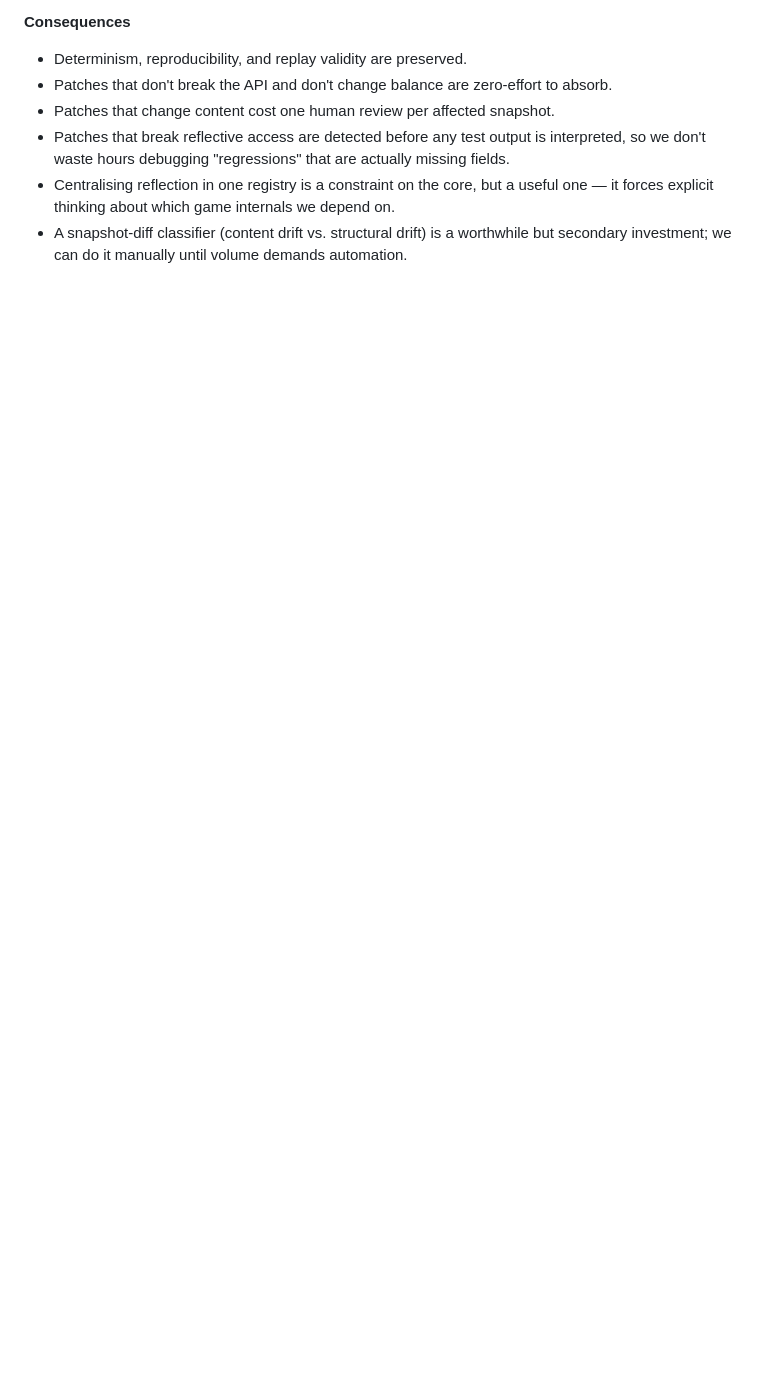
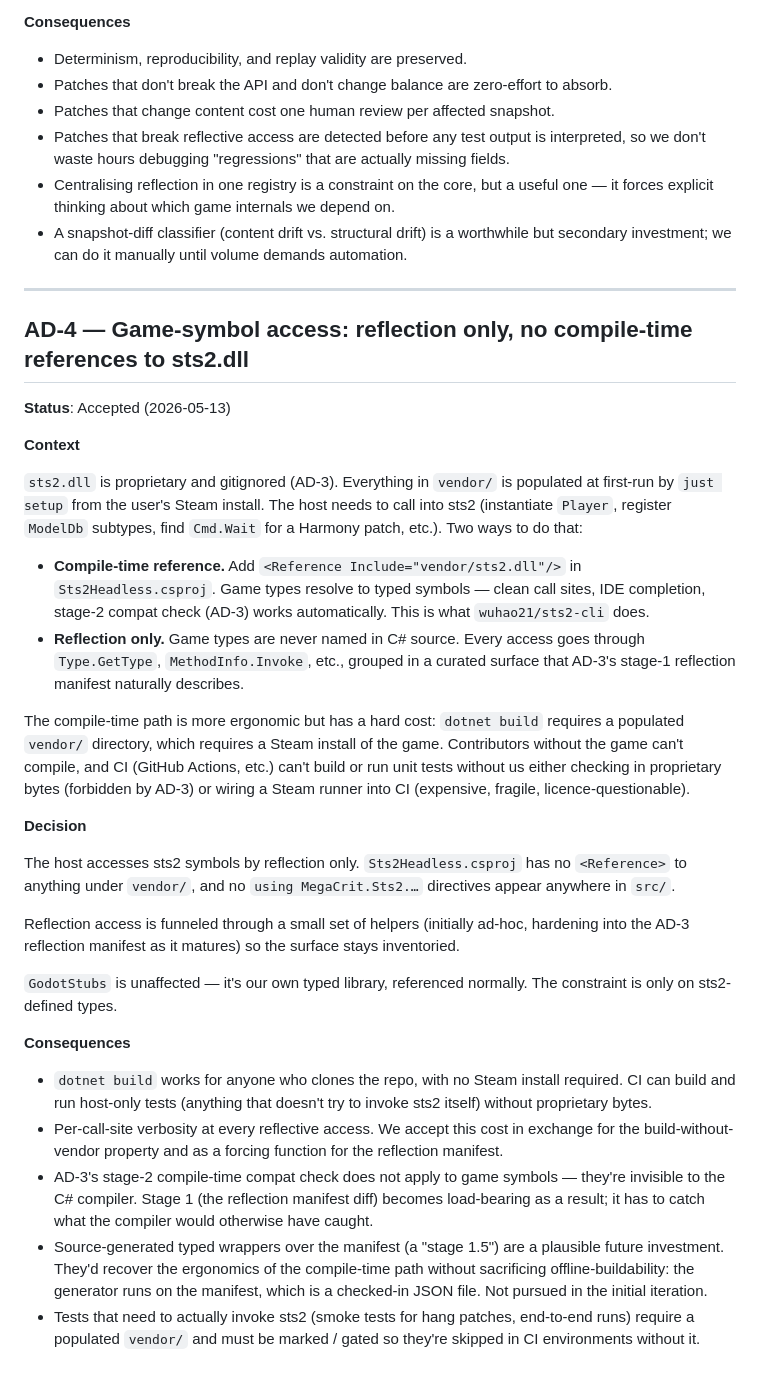
Before and after one commit to BUCKFAE/headless-in-the-spire, a Markdown page: documentation/requirements/02-architecture-decisions.md, the part around the change. Drawn GitHub-style; blank space fills up the shorter version.

Commit message:
docs: human notes & more architecture decisions

```diff
--- a/documentation/requirements/02-architecture-decisions.md
+++ b/documentation/requirements/02-architecture-decisions.md
@@ -195,3 +195,66 @@ Bump workflow:
 - A snapshot-diff classifier (content drift vs. structural drift) is a
   worthwhile but secondary investment; we can do it manually until volume
   demands automation.
+
+---
+
+## AD-4 — Game-symbol access: reflection only, no compile-time references to sts2.dll
+
+**Status**: Accepted (2026-05-13)
+
+**Context**
+
+`sts2.dll` is proprietary and gitignored (AD-3). Everything in `vendor/` is
+populated at first-run by `just setup` from the user's Steam install. The
+host needs to call into sts2 (instantiate `Player`, register `ModelDb`
+subtypes, find `Cmd.Wait` for a Harmony patch, etc.). Two ways to do that:
+
+- **Compile-time reference.** Add `<Reference Include="vendor/sts2.dll"/>`
+  in `Sts2Headless.csproj`. Game types resolve to typed symbols — clean
+  call sites, IDE completion, stage-2 compat check (AD-3) works
+  automatically. This is what `wuhao21/sts2-cli` does.
+- **Reflection only.** Game types are never named in C# source. Every
+  access goes through `Type.GetType`, `MethodInfo.Invoke`, etc., grouped
+  in a curated surface that AD-3's stage-1 reflection manifest naturally
+  describes.
+
+The compile-time path is more ergonomic but has a hard cost: `dotnet
+build` requires a populated `vendor/` directory, which requires a Steam
+install of the game. Contributors without the game can't compile, and
+CI (GitHub Actions, etc.) can't build or run unit tests without us
+either checking in proprietary bytes (forbidden by AD-3) or wiring a
+Steam runner into CI (expensive, fragile, licence-questionable).
+
+**Decision**
+
+The host accesses sts2 symbols by reflection only. `Sts2Headless.csproj`
+has no `<Reference>` to anything under `vendor/`, and no `using
+MegaCrit.Sts2.…` directives appear anywhere in `src/`.
+
+Reflection access is funneled through a small set of helpers (initially
+ad-hoc, hardening into the AD-3 reflection manifest as it matures) so
+the surface stays inventoried.
+
+`GodotStubs` is unaffected — it's our own typed library, referenced
+normally. The constraint is only on sts2-defined types.
+
+**Consequences**
+
+- `dotnet build` works for anyone who clones the repo, with no Steam
+  install required. CI can build and run host-only tests (anything that
+  doesn't try to invoke sts2 itself) without proprietary bytes.
+- Per-call-site verbosity at every reflective access. We accept this cost
+  in exchange for the build-without-vendor property and as a forcing
+  function for the reflection manifest.
+- AD-3's stage-2 compile-time compat check does not apply to game
+  symbols — they're invisible to the C# compiler. Stage 1 (the
+  reflection manifest diff) becomes load-bearing as a result; it has
+  to catch what the compiler would otherwise have caught.
+- Source-generated typed wrappers over the manifest (a "stage 1.5") are
+  a plausible future investment. They'd recover the ergonomics of the
+  compile-time path without sacrificing offline-buildability: the
+  generator runs on the manifest, which is a checked-in JSON file. Not
+  pursued in the initial iteration.
+- Tests that need to actually invoke sts2 (smoke tests for hang patches,
+  end-to-end runs) require a populated `vendor/` and must be marked /
+  gated so they're skipped in CI environments without it.
```
Also changed, not shown: documentation/human-notes/2026-05-13.md (added, +5 -0 lines).
